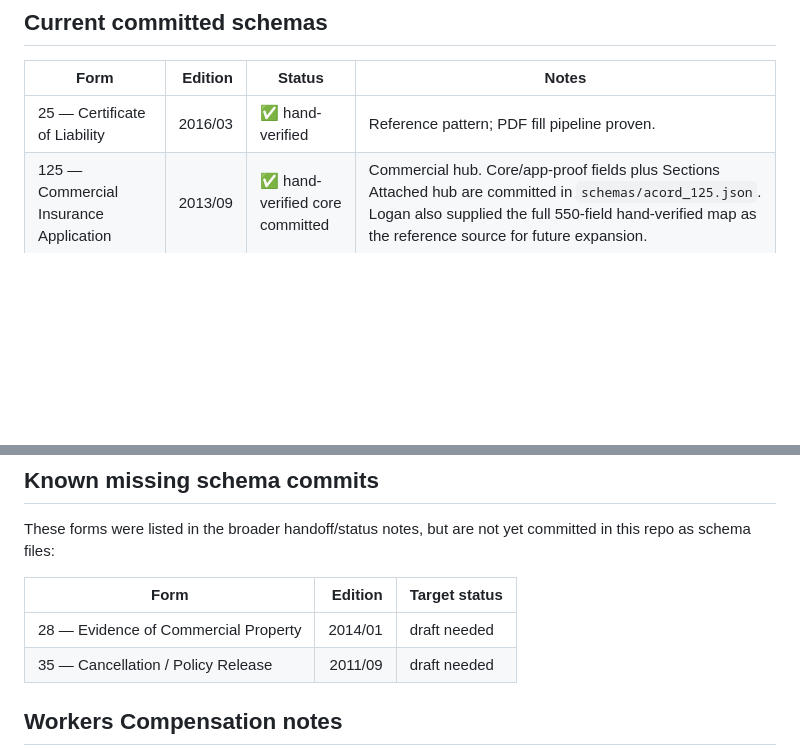
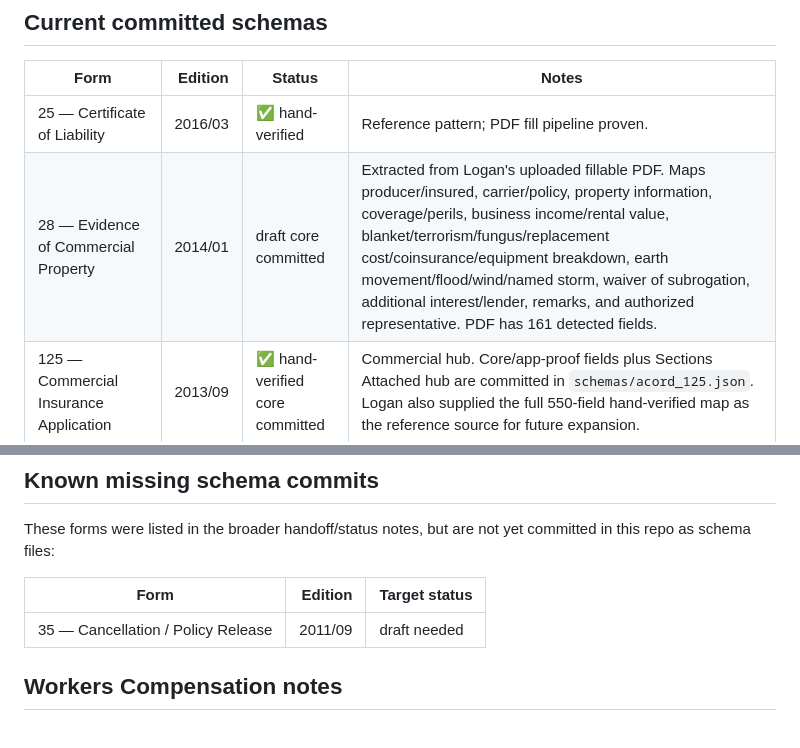
Before and after one commit to Yothisislogan/accordform, a Markdown page: SCHEMA-STATUS.md, 2 parts joined by grey strips. GitHub-like rendering; blank space fills up the shorter version.

Commit message:
Mark ACORD 28 schema committed

```diff
--- a/SCHEMA-STATUS.md
+++ b/SCHEMA-STATUS.md
@@ -7,6 +7,7 @@ This file tracks what is actually committed in the GitHub repo, not just what ex
 | Form | Edition | Status | Notes |
 |---|---:|---|---|
 | 25 — Certificate of Liability | 2016/03 | ✅ hand-verified | Reference pattern; PDF fill pipeline proven. |
+| 28 — Evidence of Commercial Property | 2014/01 | draft core committed | Extracted from Logan's uploaded fillable PDF. Maps producer/insured, carrier/policy, property information, coverage/perils, business income/rental value, blanket/terrorism/fungus/replacement cost/coinsurance/equipment breakdown, earth movement/flood/wind/named storm, waiver of subrogation, additional interest/lender, remarks, and authorized representative. PDF has 161 detected fields. |
 | 125 — Commercial Insurance Application | 2013/09 | ✅ hand-verified core committed | Commercial hub. Core/app-proof fields plus Sections Attached hub are committed in `schemas/acord_125.json`. Logan also supplied the full 550-field hand-verified map as the reference source for future expansion. |
 | 126 — Commercial General Liability Section | 2016/09 | draft committed | Extracted from Logan's uploaded fillable PDF. Includes coverages/limits, hazards, claims-made, employee benefits, contractors, products/completed operations, additional interest, general information, and signature. Needs a human pass for radio groups/optional logic. |
 | 127 — Business Auto Section | 2012/03 | draft core committed | Extracted from Logan's uploaded fillable PDF. Maps the high-use Business Auto workflow: policy/applicant, driver rows, general underwriting questions, vehicle description rows, additional interest, remarks, and signature. PDF has 627 detected AcroForm entries; future expansion can add all repeated driver rows and full coverage checkboxes for vehicles 2-4. |
@@ -23,7 +24,6 @@ These forms were listed in the broader handoff/status notes, but are not yet com
 
 | Form | Edition | Target status |
 |---|---:|---|
-| 28 — Evidence of Commercial Property | 2014/01 | draft needed |
 | 35 — Cancellation / Policy Release | 2011/09 | draft needed |
 
 ## Workers Compensation notes
```
